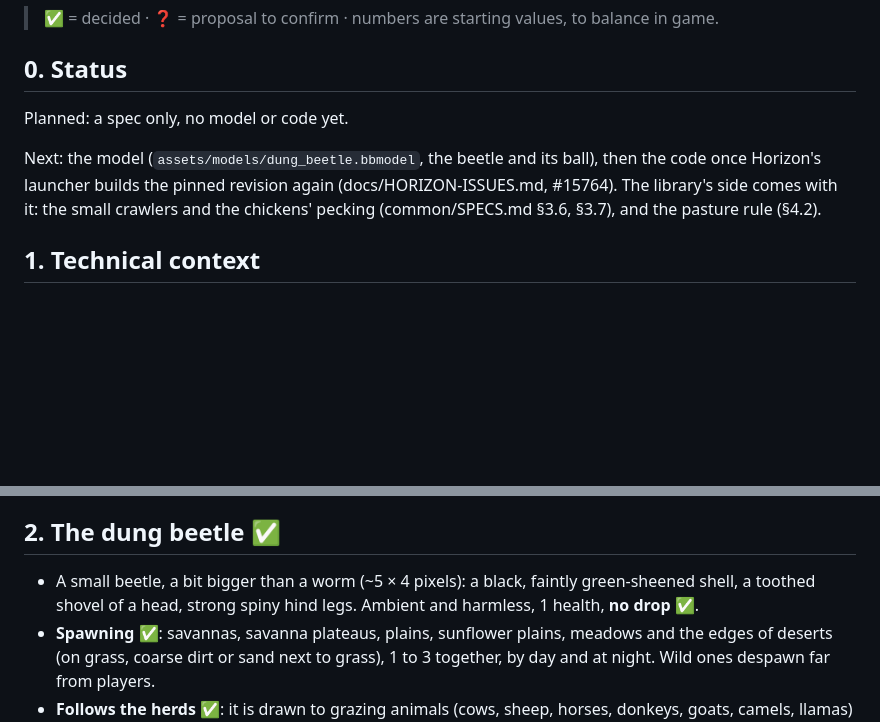
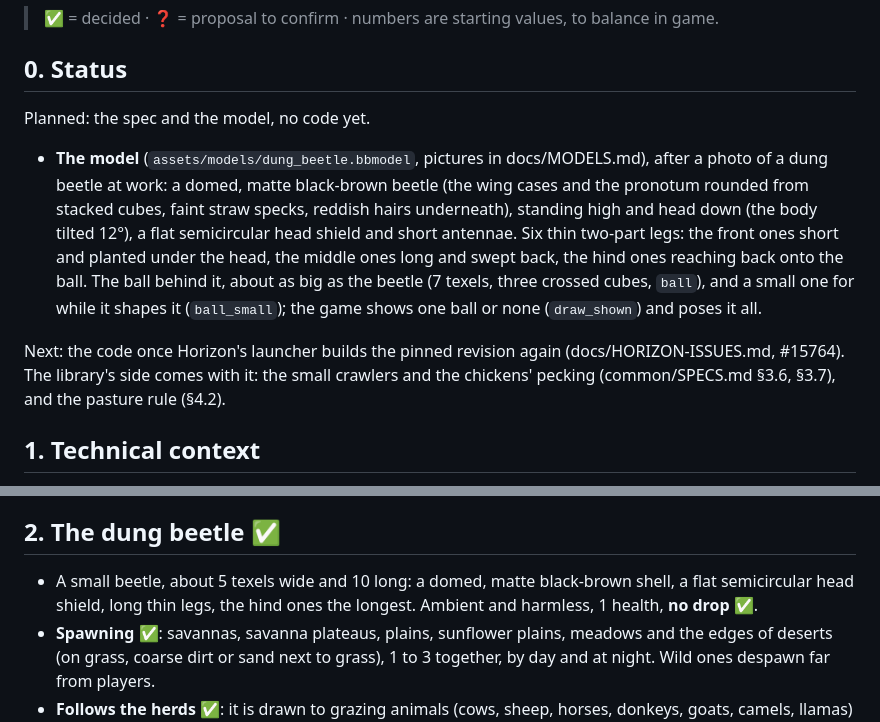
Before and after one commit to EAnathos/horizon-creature, a Markdown page: mods/dung_beetles/SPECS.md, 2 parts joined by grey strips. Rendered like a GitHub page; blank space fills up the shorter version.

```diff
--- a/mods/dung_beetles/SPECS.md
+++ b/mods/dung_beetles/SPECS.md
@@ -10,10 +10,17 @@ grass. Simple, like Worms ✅.
 
 ## 0. Status
 
-Planned: a spec only, no model or code yet.
+Planned: the spec and the model, no code yet.
 
-Next: the model (`assets/models/dung_beetle.bbmodel`, the beetle and its ball), then the code once Horizon's launcher
-builds the pinned revision again (docs/HORIZON-ISSUES.md, #15764). The library's side comes with it: the small
+- **The model** (`assets/models/dung_beetle.bbmodel`, pictures in docs/MODELS.md), after a photo of a dung beetle at
+  work: a domed, matte black-brown beetle (the wing cases and the pronotum rounded from stacked cubes, faint straw
+  specks, reddish hairs underneath), standing high and head down (the body tilted 12°), a flat semicircular head shield
+  and short antennae. Six thin two-part legs: the front ones short and planted under the head, the middle ones long and
+  swept back, the hind ones reaching back onto the ball. The ball behind it, about as big as the beetle (7 texels,
+  three crossed cubes, `ball`), and a small one for while it shapes it (`ball_small`); the game shows one ball or none
+  (`draw_shown`) and poses it all.
+
+Next: the code once Horizon's launcher builds the pinned revision again (docs/HORIZON-ISSUES.md, #15764). The library's side comes with it: the small
 crawlers and the chickens' pecking (common/SPECS.md §3.6, §3.7), and the pasture rule (§4.2).
 
 ## 1. Technical context
@@ -32,8 +39,8 @@ crawlers and the chickens' pecking (common/SPECS.md §3.6, §3.7), and the pastu
 
 ## 2. The dung beetle ✅
 
-- A small beetle, a bit bigger than a worm (~5 × 4 pixels): a black, faintly green-sheened shell, a toothed shovel of a
-  head, strong spiny hind legs. Ambient and harmless, 1 health, **no drop** ✅.
+- A small beetle, about 5 texels wide and 10 long: a domed, matte black-brown shell, a flat semicircular head shield,
+  long thin legs, the hind ones the longest. Ambient and harmless, 1 health, **no drop** ✅.
 - **Spawning** ✅: savannas, savanna plateaus, plains, sunflower plains, meadows and the edges of deserts (on grass,
   coarse dirt or sand next to grass), 1 to 3 together, by day and at night. Wild ones despawn far from players.
 - **Follows the herds** ✅: it is drawn to grazing animals (cows, sheep, horses, donkeys, goats, camels, llamas) within
```
Also changed, not shown: docs/MODELS.md (+8 -0 lines), mods/dung_beetles/README.md (+2 -0 lines), docs/models/dung_beetles-dung_beetle-back.png (added), docs/models/dung_beetles-dung_beetle-front.png (added), 2 other files.
